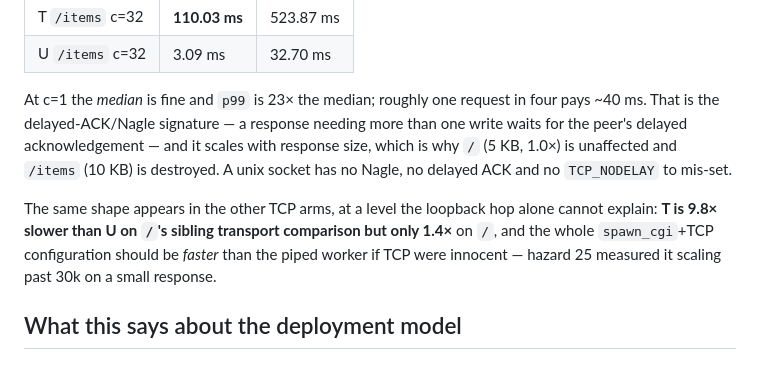
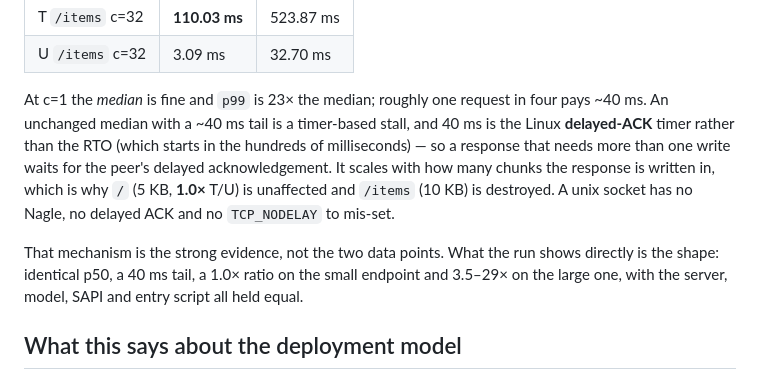
Before and after one commit to sailantis/stokehold-competition, a Markdown page: results/report.md, the part around the change. Rendered like a GitHub page.

Commit message:
﻿docs(results): state the delayed-ACK mechanism as the evidence, not the two points
The report asserted "that is the delayed-ACK/Nagle signature" from a single pair
of measurements. The data show the shape (identical p50, a ~40 ms tail, 1.0x T/U
on the small endpoint and 3.5-29x on the large one, everything else held equal);
40 ms being the Linux delayed-ACK timer rather than the RTO is what identifies the
mechanism. Saying which is the evidence matters for a claim this load-bearing.

```diff
--- a/results/report.md
+++ b/results/report.md
@@ -69,15 +69,17 @@ The latencies say what kind of problem it is:
 | U `/items` c=32 | 3.09 ms | 32.70 ms |
 
 At c=1 the *median* is fine and `p99` is 23× the median; roughly one request in four
-pays ~40 ms. That is the delayed-ACK/Nagle signature — a response needing more than one
-write waits for the peer's delayed acknowledgement — and it scales with response size,
-which is why `/` (5 KB, 1.0×) is unaffected and `/items` (10 KB) is destroyed. A unix
-socket has no Nagle, no delayed ACK and no `TCP_NODELAY` to mis-set.
+pays ~40 ms. An unchanged median with a ~40 ms tail is a timer-based stall, and 40 ms
+is the Linux **delayed-ACK** timer rather than the RTO (which starts in the hundreds of
+milliseconds) — so a response that needs more than one write waits for the peer's
+delayed acknowledgement. It scales with how many chunks the response is written in,
+which is why `/` (5 KB, **1.0×** T/U) is unaffected and `/items` (10 KB) is destroyed.
+A unix socket has no Nagle, no delayed ACK and no `TCP_NODELAY` to mis-set.
 
-The same shape appears in the other TCP arms, at a level the loopback hop alone cannot
-explain: **T is 9.8× slower than U on `/`'s sibling transport comparison but only 1.4×**
-on `/`, and the whole `spawn_cgi`+TCP configuration should be *faster* than the piped
-worker if TCP were innocent — hazard 25 measured it scaling past 30k on a small response.
+That mechanism is the strong evidence, not the two data points. What the run shows
+directly is the shape: identical p50, a 40 ms tail, a 1.0× ratio on the small endpoint
+and 3.5–29× on the large one, with the server, model, SAPI and entry script all held
+equal.
 
 ## What this says about the deployment model
 
```
